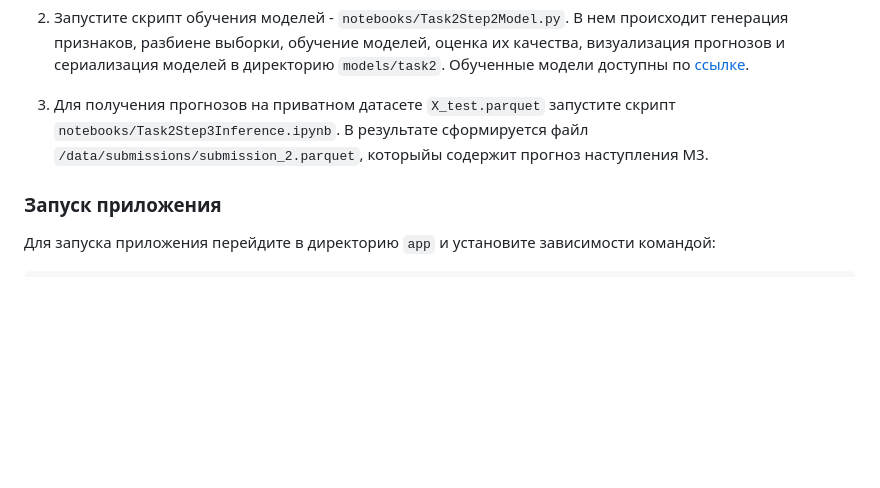
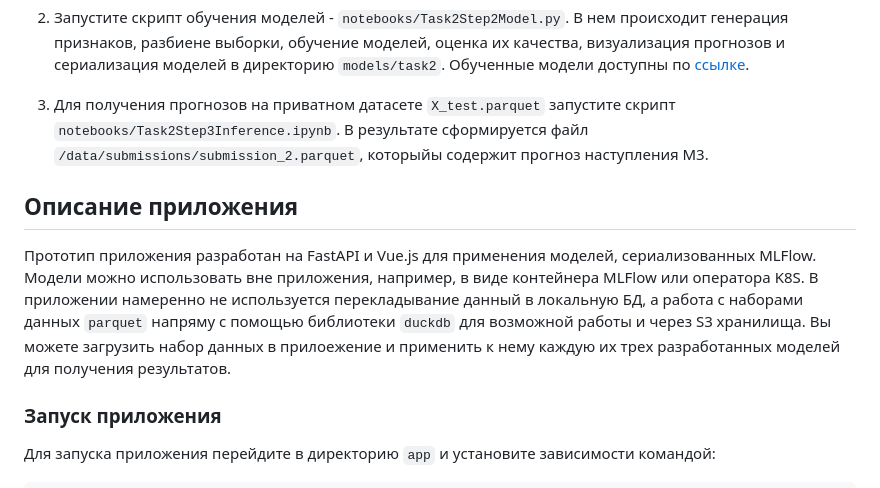
Before and after one commit to waico/severstal-exhauster, a Markdown page: README.md, the part around the change. Rendered like a GitHub page; blank space fills up the shorter version.

Commit message:
Add app about

```diff
--- a/README.md
+++ b/README.md
@@ -46,6 +46,9 @@ data/raw
 
 3. Для получения прогнозов на приватном датасете `X_test.parquet` запустите скрипт `notebooks/Task2Step3Inference.ipynb`. В результате сформируется файл `/data/submissions/submission_2.parquet`, которыйы содержит прогноз наступления M3.
 
+## Описание приложения
+Прототип приложения разработан на FastAPI и Vue.js для применения моделей, сериализованных MLFlow. Модели можно использовать вне приложения, например, в виде контейнера MLFlow или оператора K8S. В приложении намеренно не используется перекладывание данный в локальную БД, а работа с наборами данных `parquet` напряму с помощью библиотеки `duckdb` для возможной работы и через S3 хранилища.
+Вы можете загрузить набор данных в прилоежение и применить к нему каждую их трех разработанных моделей для получения результатов.
 
 ### Запуск приложения
 
```
